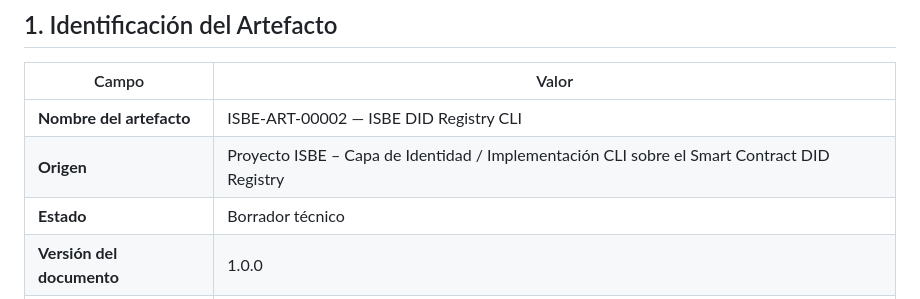
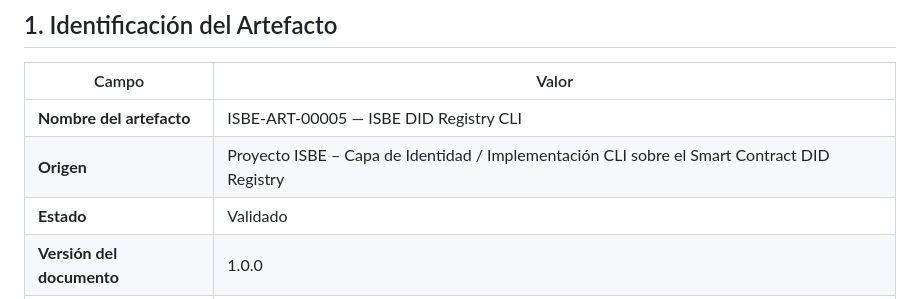
Before and after one commit to alastria/isbe-identity-did-gen, a Markdown page: ISBE-ART-00005.md, the part around one of its changes. Drawn GitHub-style.

Commit message:
fix numero artefacto y validado

```diff
--- a/ISBE-ART-00005.md
+++ b/ISBE-ART-00005.md
@@ -6,7 +6,7 @@
 
 | Campo                     | Valor                                                                                       |
 | ------------------------- | ------------------------------------------------------------------------------------------- |
-| **Nombre del artefacto**  | ISBE-ART-00002 — ISBE DID Registry CLI                                                      |
+| **Nombre del artefacto**  | ISBE-ART-00005 — ISBE DID Registry CLI                                                      |
 | **Origen**                | Proyecto ISBE – Capa de Identidad / Implementación CLI sobre el Smart Contract DID Registry |
-| **Estado**                | Borrador técnico                                                                            |
+| **Estado**                | Validado                                                                           |
 | **Versión del documento** | 1.0.0                                                                                       |
```
Also changed, not shown: other parts of ISBE-ART-00005.md (+1 -1 lines).
